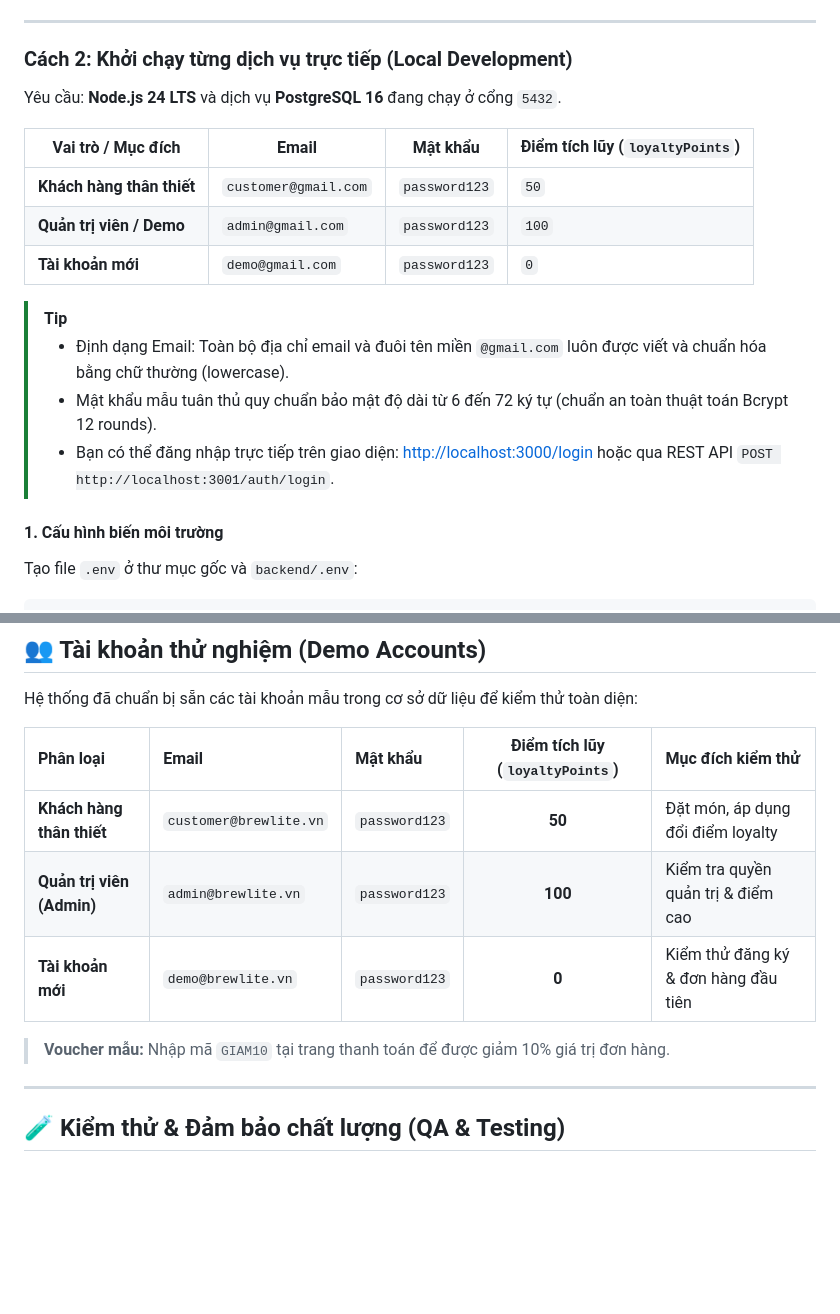
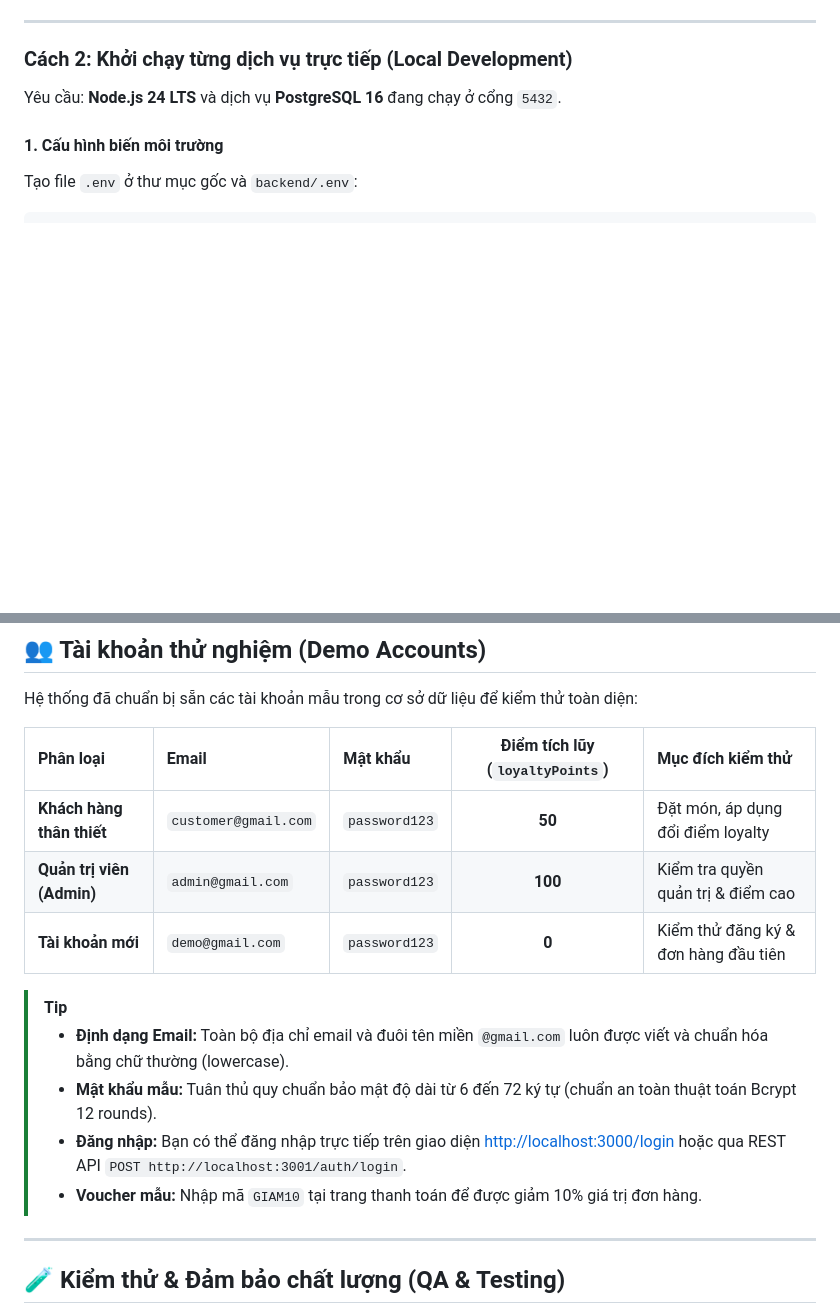
Before and after one commit to chigiabao/brewlite, a Markdown page: README.md, 2 parts joined by grey strips. GitHub-like rendering; blank space fills up the shorter version.

Commit message:
docs: streamline demo accounts table in README

````diff
--- a/README.md
+++ b/README.md
@@ -162,16 +162,6 @@ docker compose logs -f
 
 Yêu cầu: **Node.js 24 LTS** và dịch vụ **PostgreSQL 16** đang chạy ở cổng `5432`.
 
-| Vai trò / Mục đích | Email | Mật khẩu | Điểm tích lũy (`loyaltyPoints`) |
-|---|---|---|---|
-| **Khách hàng thân thiết** | `customer@gmail.com` | `password123` | `50` |
-| **Quản trị viên / Demo** | `admin@gmail.com` | `password123` | `100` |
-| **Tài khoản mới** | `demo@gmail.com` | `password123` | `0` |
-
-> [!TIP]
-> - Định dạng Email: Toàn bộ địa chỉ email và đuôi tên miền `@gmail.com` luôn được viết và chuẩn hóa bằng chữ thường (lowercase).
-> - Mật khẩu mẫu tuân thủ quy chuẩn bảo mật độ dài từ 6 đến 72 ký tự (chuẩn an toàn thuật toán Bcrypt 12 rounds).
-> - Bạn có thể đăng nhập trực tiếp trên giao diện: [http://localhost:3000/login](http://localhost:3000/login) hoặc qua REST API `POST http://localhost:3001/auth/login`.
 #### 1. Cấu hình biến môi trường
 Tạo file `.env` ở thư mục gốc và `backend/.env`:
 ```env
@@ -214,11 +204,15 @@ Hệ thống đã chuẩn bị sẵn các tài khoản mẫu trong cơ sở dữ
 
 | Phân loại | Email | Mật khẩu | Điểm tích lũy (`loyaltyPoints`) | Mục đích kiểm thử |
 | :--- | :--- | :--- | :---: | :--- |
-| **Khách hàng thân thiết** | `customer@brewlite.vn` | `password123` | **50** | Đặt món, áp dụng đổi điểm loyalty |
-| **Quản trị viên (Admin)** | `admin@brewlite.vn` | `password123` | **100** | Kiểm tra quyền quản trị & điểm cao |
-| **Tài khoản mới** | `demo@brewlite.vn` | `password123` | **0** | Kiểm thử đăng ký & đơn hàng đầu tiên |
+| **Khách hàng thân thiết** | `customer@gmail.com` | `password123` | **50** | Đặt món, áp dụng đổi điểm loyalty |
+| **Quản trị viên (Admin)** | `admin@gmail.com` | `password123` | **100** | Kiểm tra quyền quản trị & điểm cao |
+| **Tài khoản mới** | `demo@gmail.com` | `password123` | **0** | Kiểm thử đăng ký & đơn hàng đầu tiên |
 
-> **Voucher mẫu:** Nhập mã `GIAM10` tại trang thanh toán để được giảm 10% giá trị đơn hàng.
+> [!TIP]
+> - **Định dạng Email:** Toàn bộ địa chỉ email và đuôi tên miền `@gmail.com` luôn được viết và chuẩn hóa bằng chữ thường (lowercase).
+> - **Mật khẩu mẫu:** Tuân thủ quy chuẩn bảo mật độ dài từ 6 đến 72 ký tự (chuẩn an toàn thuật toán Bcrypt 12 rounds).
+> - **Đăng nhập:** Bạn có thể đăng nhập trực tiếp trên giao diện [http://localhost:3000/login](http://localhost:3000/login) hoặc qua REST API `POST http://localhost:3001/auth/login`.
+> - **Voucher mẫu:** Nhập mã `GIAM10` tại trang thanh toán để được giảm 10% giá trị đơn hàng.
 
 ---
 
````
